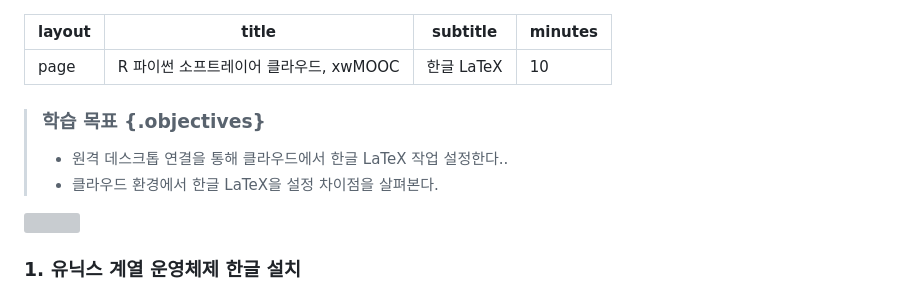
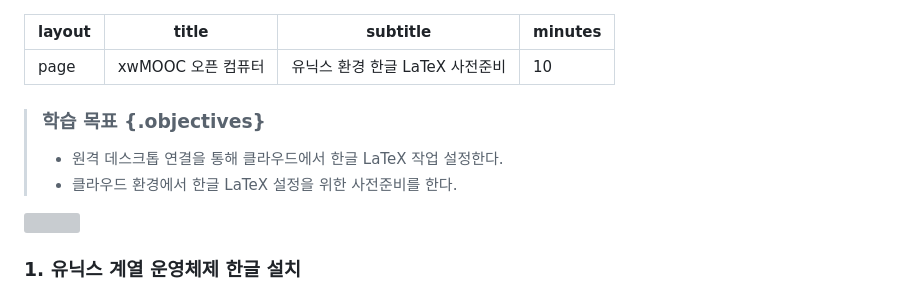
Before and after one commit to statkclee/raspberry-pi, a Markdown page: latex.md, the part around the change. Rendered like a GitHub page; grey boxes are pictures that could not be loaded.

```diff
--- a/latex.md
+++ b/latex.md
@@ -1,14 +1,14 @@
 ---
 layout: page
-title: R 파이썬 소프트레이어 클라우드, xwMOOC
-subtitle: 한글 LaTeX
+title: xwMOOC 오픈 컴퓨터
+subtitle: 유닉스 환경 한글 LaTeX 사전준비
 minutes: 10
 ---
 
 > ### 학습 목표 {.objectives}
 >
->  *  원격 데스크톱 연결을 통해 클라우드에서 한글 LaTeX 작업 설정한다..
->  *  클라우드 환경에서 한글 LaTeX을 설정 차이점을 살펴본다.
+>  *  원격 데스크톱 연결을 통해 클라우드에서 한글 LaTeX 작업 설정한다.
+>  *  클라우드 환경에서 한글 LaTeX 설정을 위한 사전준비를 한다.
 
 <img src="fig/latex-overview.png" width="70%" />
 
```
Also changed, not shown: latex-ubuntu.md (deleted, +0 -157 lines), latex-utils.md (added, +95 -0 lines), fig/latex-vagrant-git.png (added), 7 other files.
